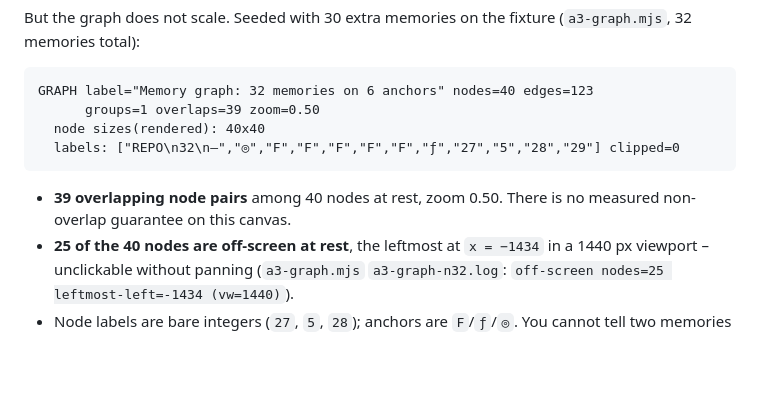
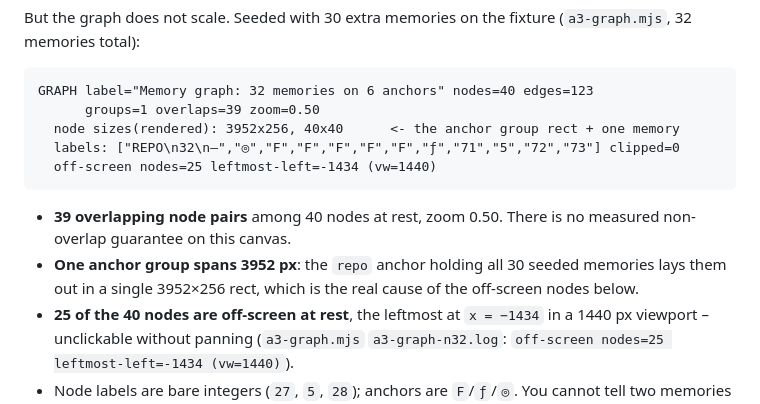
Before and after one commit to A12N4V/kula, a Markdown page: docs/ui-critique/agents.md, the part around the change. Drawn GitHub-style; blank space fills up the shorter version.

Commit message:
a3: quote the memory-graph run exactly and note the 3952 px anchor group

````diff
--- a/docs/ui-critique/agents.md
+++ b/docs/ui-critique/agents.md
@@ -161,12 +161,16 @@ But the graph does not scale. Seeded with 30 extra memories on the fixture
 ```
 GRAPH label="Memory graph: 32 memories on 6 anchors" nodes=40 edges=123
       groups=1 overlaps=39 zoom=0.50
-  node sizes(rendered): 40x40
-  labels: ["REPO\n32\n–","◎","F","F","F","F","F","ƒ","27","5","28","29"] clipped=0
+  node sizes(rendered): 3952x256, 40x40      <- the anchor group rect + one memory
+  labels: ["REPO\n32\n–","◎","F","F","F","F","F","ƒ","71","5","72","73"] clipped=0
+  off-screen nodes=25 leftmost-left=-1434 (vw=1440)
 ```
 
 - **39 overlapping node pairs** among 40 nodes at rest, zoom 0.50. There is no
   measured non-overlap guarantee on this canvas.
+- **One anchor group spans 3952 px**: the `repo` anchor holding all 30 seeded
+  memories lays them out in a single 3952×256 rect, which is the real cause of
+  the off-screen nodes below.
 - **25 of the 40 nodes are off-screen at rest**, the leftmost at `x = −1434` in
   a 1440 px viewport – unclickable without panning (`a3-graph.mjs`
   `a3-graph-n32.log`: `off-screen nodes=25 leftmost-left=-1434 (vw=1440)`).
````
